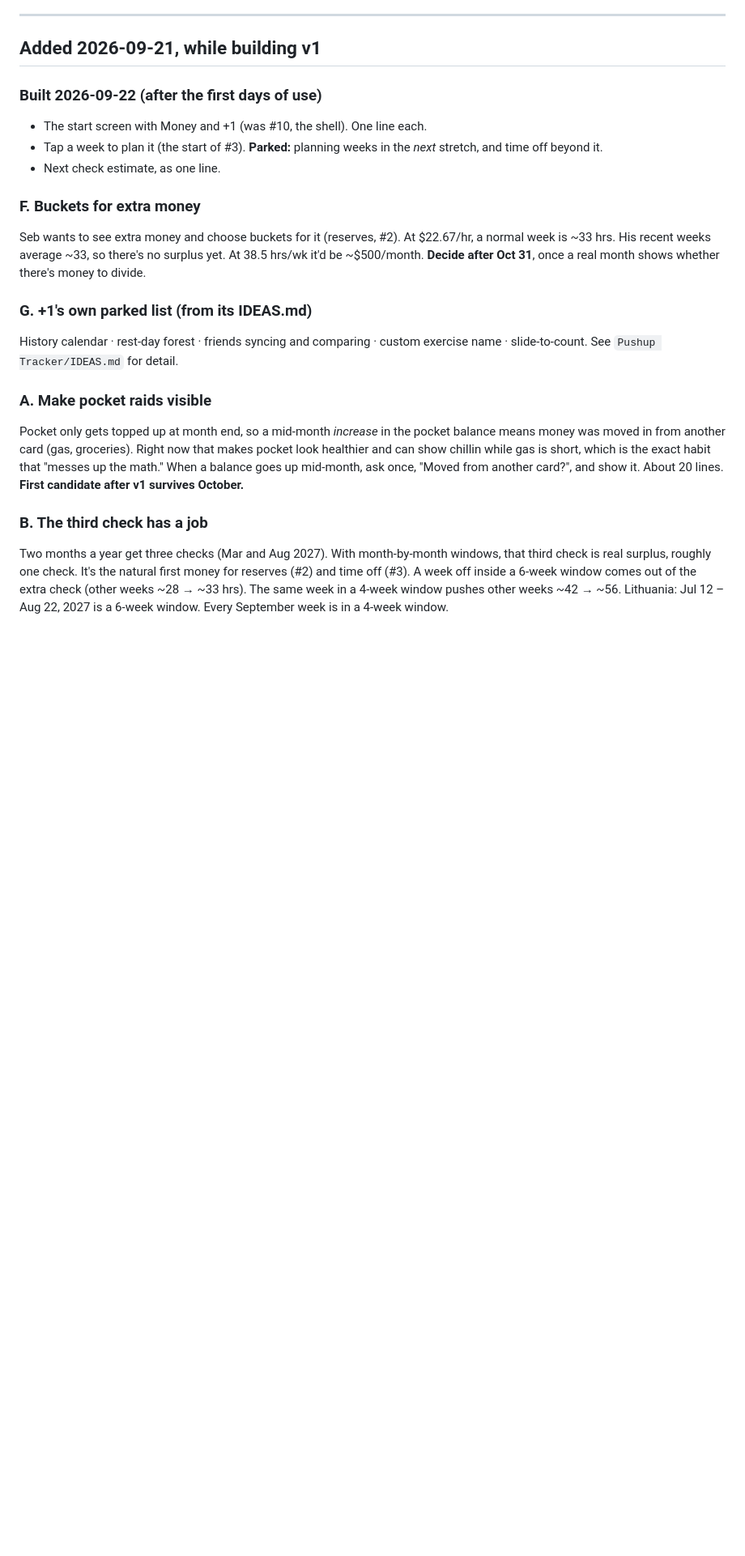
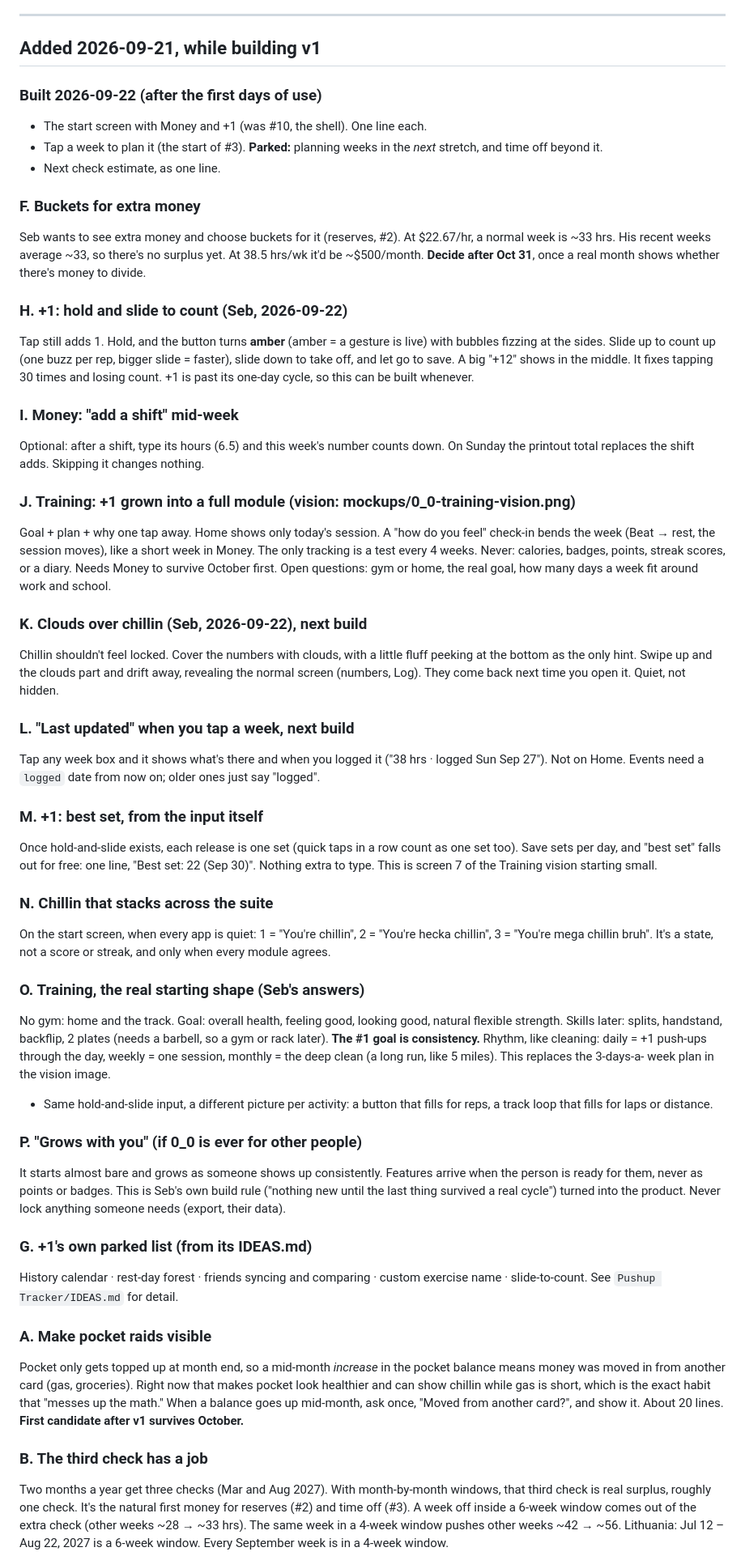
Before and after one commit to sebmilton03/0_0, a Markdown page: docs/parked.md, the part around the change. Shown at 81% size. Rendered like a GitHub page; blank space fills up the shorter version.

Commit message:
Park last night's ideas: clouds, best set, stacking chillin, Training shape
Co-Authored-By: Claude Opus 5 <noreply@anthropic.com>

```diff
--- a/docs/parked.md
+++ b/docs/parked.md
@@ -22,6 +22,55 @@ Rough order, most valuable first.
 Seb wants to see extra money and choose buckets for it (reserves, #2). At $22.67/hr, a normal week is
 ~33 hrs. His recent weeks average ~33, so there's no surplus yet. At 38.5 hrs/wk it'd be ~$500/month.
 **Decide after Oct 31**, once a real month shows whether there's money to divide.
+
+### H. +1: hold and slide to count (Seb, 2026-09-22)
+Tap still adds 1. Hold, and the button turns **amber** (amber = a gesture is live) with bubbles
+fizzing at the sides. Slide up to count up (one buzz per rep, bigger slide = faster), slide down to
+take off, and let go to save. A big "+12" shows in the middle. It fixes tapping 30 times and losing
+count. +1 is past its one-day cycle, so this can be built whenever.
+
+### I. Money: "add a shift" mid-week
+Optional: after a shift, type its hours (6.5) and this week's number counts down. On Sunday the
+printout total replaces the shift adds. Skipping it changes nothing.
+
+### J. Training: +1 grown into a full module (vision: mockups/0_0-training-vision.png)
+Goal + plan + why one tap away. Home shows only today's session. A "how do you feel" check-in bends
+the week (Beat → rest, the session moves), like a short week in Money. The only tracking is a test
+every 4 weeks. Never: calories, badges, points, streak scores, or a diary. Needs Money to survive
+October first. Open questions: gym or home, the real goal, how many days a week fit around work and school.
+
+### K. Clouds over chillin (Seb, 2026-09-22), next build
+Chillin shouldn't feel locked. Cover the numbers with clouds, with a little fluff peeking at the
+bottom as the only hint. Swipe up and the clouds part and drift away, revealing the normal screen
+(numbers, Log). They come back next time you open it. Quiet, not hidden.
+
+### L. "Last updated" when you tap a week, next build
+Tap any week box and it shows what's there and when you logged it ("38 hrs · logged Sun Sep 27").
+Not on Home. Events need a `logged` date from now on; older ones just say "logged".
+
+### M. +1: best set, from the input itself
+Once hold-and-slide exists, each release is one set (quick taps in a row count as one set too).
+Save sets per day, and "best set" falls out for free: one line, "Best set: 22 (Sep 30)". Nothing
+extra to type. This is screen 7 of the Training vision starting small.
+
+### N. Chillin that stacks across the suite
+On the start screen, when every app is quiet: 1 = "You're chillin", 2 = "You're hecka chillin", 3 =
+"You're mega chillin bruh". It's a state, not a score or streak, and only when every module agrees.
+
+### O. Training, the real starting shape (Seb's answers)
+No gym: home and the track. Goal: overall health, feeling good, looking good, natural flexible
+strength. Skills later: splits, handstand, backflip, 2 plates (needs a barbell, so a gym or rack
+later). **The #1 goal is consistency.** Rhythm, like cleaning: daily = +1 push-ups through the day,
+weekly = one session, monthly = the deep clean (a long run, like 5 miles). This replaces the 3-days-a-
+week plan in the vision image.
+- Same hold-and-slide input, a different picture per activity: a button that fills for reps, a track
+  loop that fills for laps or distance.
+
+### P. "Grows with you" (if 0_0 is ever for other people)
+It starts almost bare and grows as someone shows up consistently. Features arrive when the person
+is ready for them, never as points or badges. This is Seb's own build rule ("nothing new until the
+last thing survived a real cycle") turned into the product. Never lock anything someone needs
+(export, their data).
 
 ### G. +1's own parked list (from its IDEAS.md)
 History calendar · rest-day forest · friends syncing and comparing · custom exercise name ·
```
